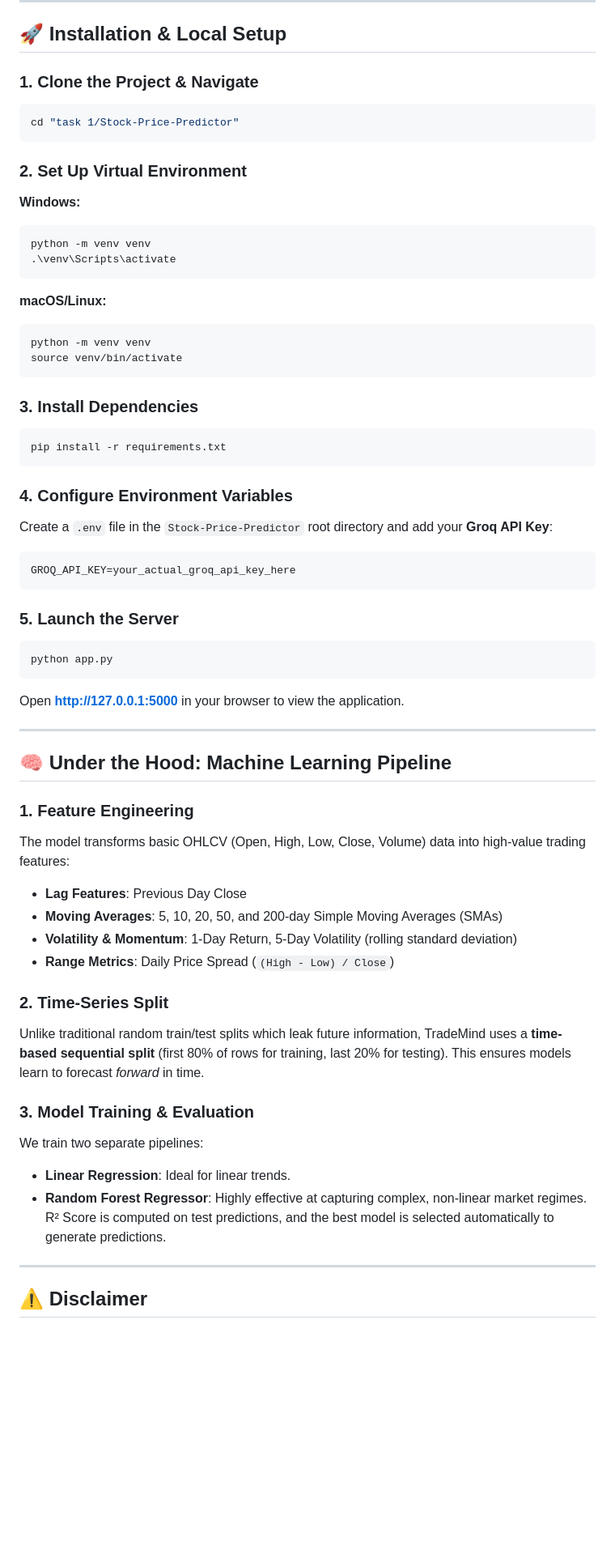
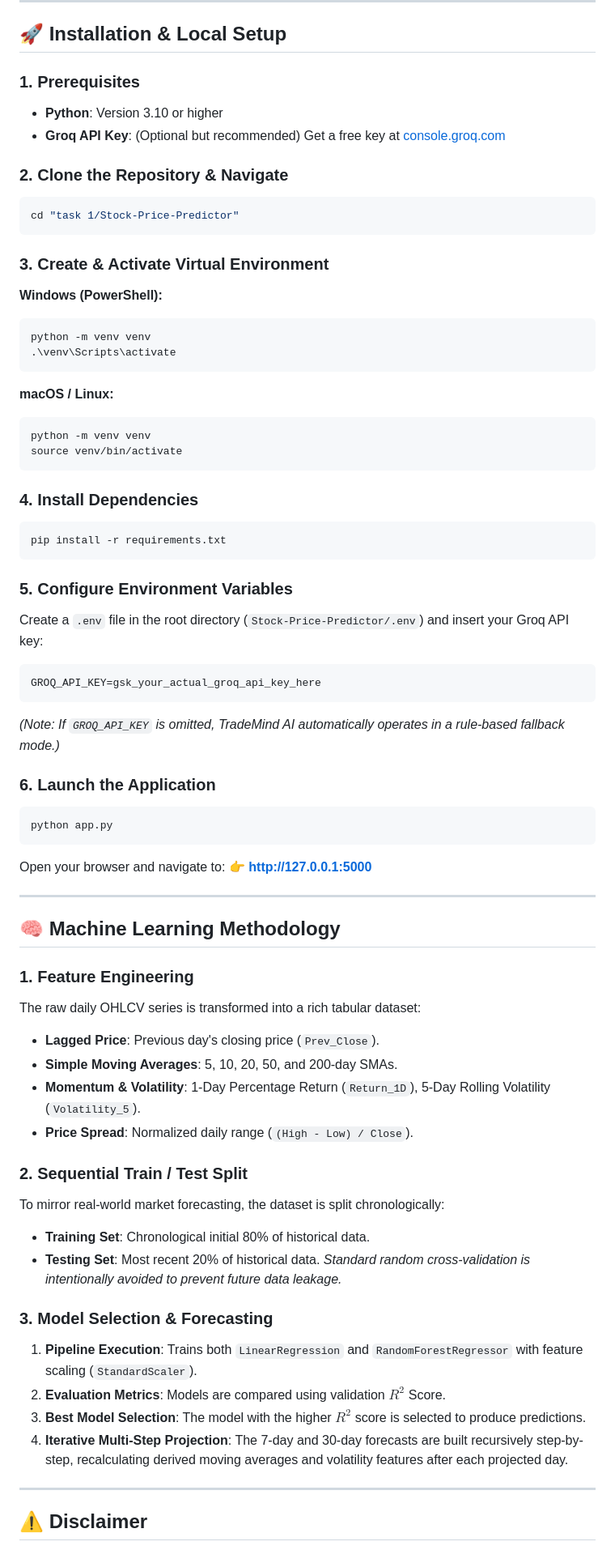
Before and after one commit to joeflaming777-lgtm/stock-price-predicator, a Markdown page: task 1/Stock-Price-Predictor/README.md, the part around one of its changes. Shown at 81% size. GitHub-like rendering; blank space fills up the shorter version.

````diff
--- a/task 1/Stock-Price-Predictor/README.md
+++ b/task 1/Stock-Price-Predictor/README.md
@@ -90,59 +141,70 @@ Stock-Price-Predictor/
 
 ## 🚀 Installation & Local Setup
 
-### 1. Clone the Project & Navigate
+### 1. Prerequisites
+- **Python**: Version 3.10 or higher
+- **Groq API Key**: (Optional but recommended) Get a free key at [console.groq.com](https://console.groq.com)
+
+### 2. Clone the Repository & Navigate
 ```powershell
 cd "task 1/Stock-Price-Predictor"
 ```
 
-### 2. Set Up Virtual Environment
-**Windows:**
+### 3. Create & Activate Virtual Environment
+**Windows (PowerShell):**
 ```powershell
 python -m venv venv
 .\venv\Scripts\activate
 ```
-**macOS/Linux:**
+
+**macOS / Linux:**
 ```bash
 python -m venv venv
 source venv/bin/activate
 ```
 
-### 3. Install Dependencies
+### 4. Install Dependencies
 ```powershell
 pip install -r requirements.txt
 ```
 
-### 4. Configure Environment Variables
-Create a `.env` file in the `Stock-Price-Predictor` root directory and add your **Groq API Key**:
+### 5. Configure Environment Variables
+Create a `.env` file in the root directory (`Stock-Price-Predictor/.env`) and insert your Groq API key:
 ```env
-GROQ_API_KEY=your_actual_groq_api_key_here
+GROQ_API_KEY=gsk_your_actual_groq_api_key_here
 ```
+*(Note: If `GROQ_API_KEY` is omitted, TradeMind AI automatically operates in a rule-based fallback mode.)*
 
-### 5. Launch the Server
+### 6. Launch the Application
 ```powershell
 python app.py
 ```
-Open **http://127.0.0.1:5000** in your browser to view the application.
+
+Open your browser and navigate to:
+👉 **[http://127.0.0.1:5000](http://127.0.0.1:5000)**
 
 ---
 
-## 🧠 Under the Hood: Machine Learning Pipeline
+## 🧠 Machine Learning Methodology
 
 ### 1. Feature Engineering
-The model transforms basic OHLCV (Open, High, Low, Close, Volume) data into high-value trading features:
-- **Lag Features**: Previous Day Close
-- **Moving Averages**: 5, 10, 20, 50, and 200-day Simple Moving Averages (SMAs)
-- **Volatility & Momentum**: 1-Day Return, 5-Day Volatility (rolling standard deviation)
-- **Range Metrics**: Daily Price Spread (`(High - Low) / Close`)
+The raw daily OHLCV series is transformed into a rich tabular dataset:
+- **Lagged Price**: Previous day's closing price (`Prev_Close`).
+- **Simple Moving Averages**: 5, 10, 20, 50, and 200-day SMAs.
+- **Momentum & Volatility**: 1-Day Percentage Return (`Return_1D`), 5-Day Rolling Volatility (`Volatility_5`).
+- **Price Spread**: Normalized daily range (`(High - Low) / Close`).
 
-### 2. Time-Series Split
-Unlike traditional random train/test splits which leak future information, TradeMind uses a **time-based sequential split** (first 80% of rows for training, last 20% for testing). This ensures models learn to forecast *forward* in time.
+### 2. Sequential Train / Test Split
+To mirror real-world market forecasting, the dataset is split chronologically:
+- **Training Set**: Chronological initial 80% of historical data.
+- **Testing Set**: Most recent 20% of historical data.
+*Standard random cross-validation is intentionally avoided to prevent future data leakage.*
 
-### 3. Model Training & Evaluation
-We train two separate pipelines:
-- **Linear Regression**: Ideal for linear trends.
-- **Random Forest Regressor**: Highly effective at capturing complex, non-linear market regimes.
-R² Score is computed on test predictions, and the best model is selected automatically to generate predictions.
+### 3. Model Selection & Forecasting
+1. **Pipeline Execution**: Trains both `LinearRegression` and `RandomForestRegressor` with feature scaling (`StandardScaler`).
+2. **Evaluation Metrics**: Models are compared using validation $R^2$ Score.
+3. **Best Model Selection**: The model with the higher $R^2$ score is selected to produce predictions.
+4. **Iterative Multi-Step Projection**: The 7-day and 30-day forecasts are built recursively step-by-step, recalculating derived moving averages and volatility features after each projected day.
 
 ---
 
````
Also changed, not shown: other parts of task 1/Stock-Price-Predictor/README.md (+98 -42 lines).
